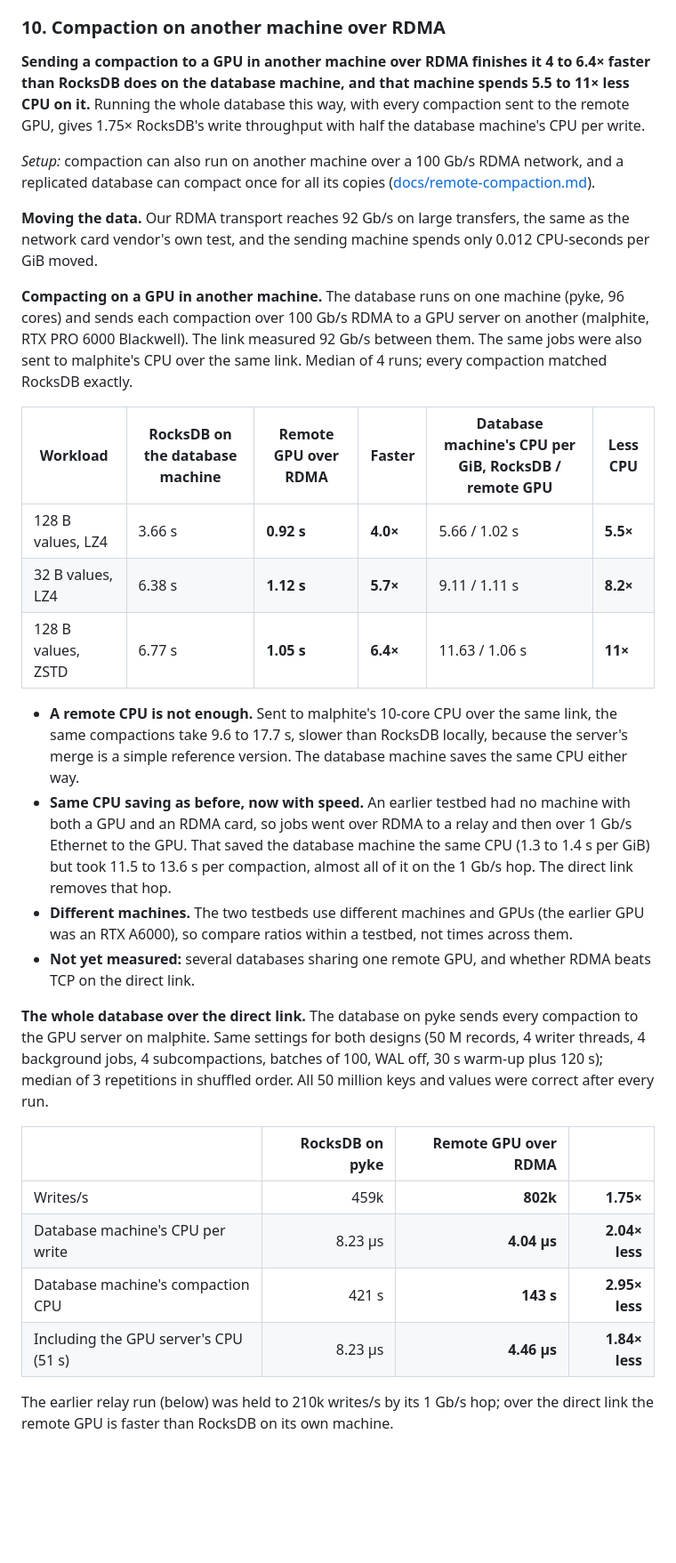
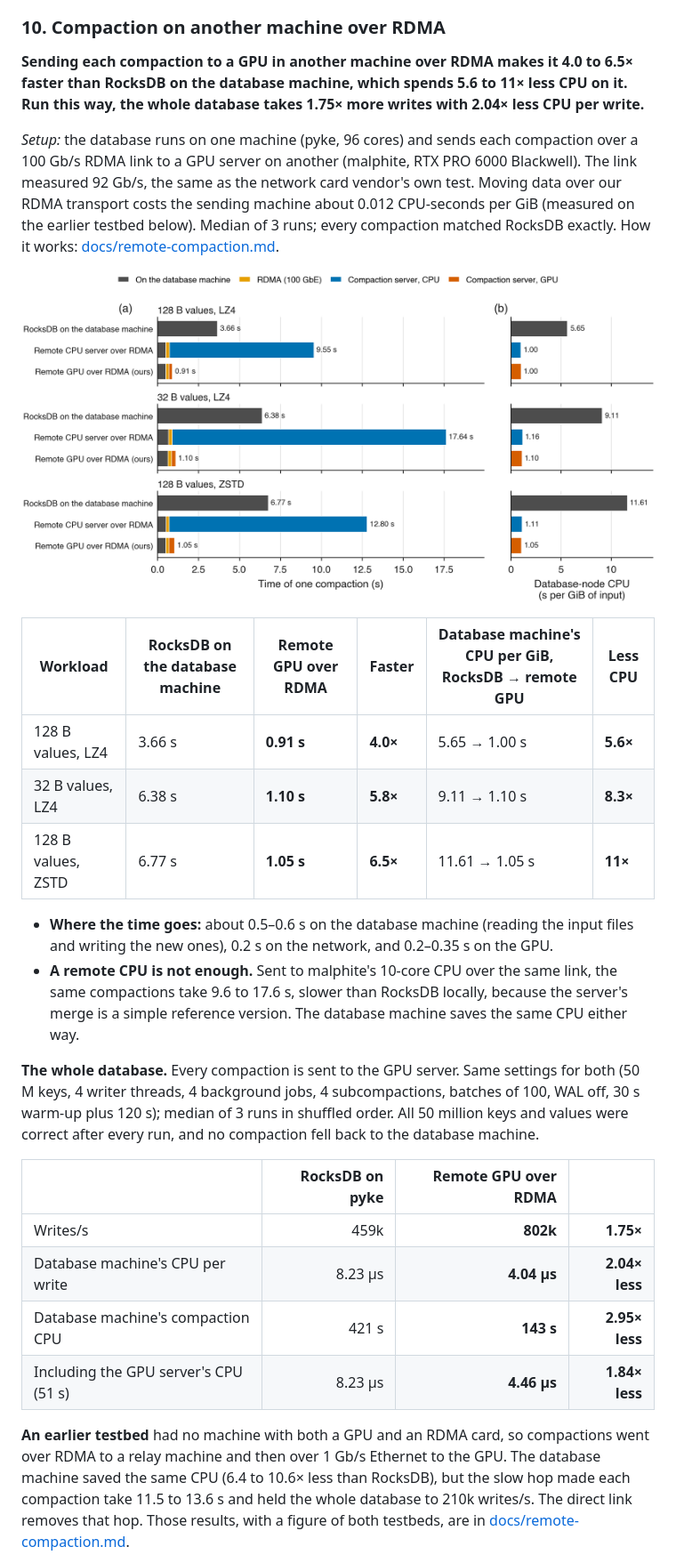
Before and after one commit to saifaldin14/lsm-tree, a Markdown page: README.md, the part around one of its changes. Shown at 89% size. GitHub-like rendering; pictures changed too: publication/figures/fig24_rdma_direct.png (added); blank space fills up the shorter version.

```diff
--- a/README.md
+++ b/README.md
@@ -507,49 +507,35 @@ LevelDB and run without compression), so they are reported in
 
 ### 10. Compaction on another machine over RDMA
 
-**Sending a compaction to a GPU in another machine over RDMA finishes it 4 to 6.4× faster
-than RocksDB does on the database machine, and that machine spends 5.5 to 11× less CPU on
-it.** Running the whole database this way, with every compaction sent to the remote GPU, gives
-1.75× RocksDB's write throughput with half the database machine's CPU per write.
+**Sending each compaction to a GPU in another machine over RDMA makes it 4.0 to 6.5× faster
+than RocksDB on the database machine, which spends 5.6 to 11× less CPU on it. Run this way,
+the whole database takes 1.75× more writes with 2.04× less CPU per write.**
 
-*Setup:* compaction can also run on another machine over a 100 Gb/s RDMA network, and a
-replicated database can compact once for all its copies
-([docs/remote-compaction.md](docs/remote-compaction.md)).
+*Setup:* the database runs on one machine (pyke, 96 cores) and sends each compaction over a
+100 Gb/s RDMA link to a GPU server on another (malphite, RTX PRO 6000 Blackwell). The link
+measured 92 Gb/s, the same as the network card vendor's own test. Moving data over our RDMA
+transport costs the sending machine about 0.012 CPU-seconds per GiB (measured on the
+earlier testbed below). Median of 3 runs; every compaction matched
+RocksDB exactly. How it works: [docs/remote-compaction.md](docs/remote-compaction.md).
 
-**Moving the data.** Our RDMA transport reaches 92 Gb/s on large transfers, the same as the
-network card vendor's own test, and the sending machine spends only 0.012 CPU-seconds per
-GiB moved.
+![Compaction on a remote GPU and a remote CPU over RDMA](publication/figures/fig24_rdma_direct.png)
 
-**Compacting on a GPU in another machine.** The database runs on one machine (pyke, 96
-cores) and sends each compaction over 100 Gb/s RDMA to a GPU server on another (malphite,
-RTX PRO 6000 Blackwell). The link measured 92 Gb/s between them. The same jobs were also
-sent to malphite's CPU over the same link. Median of 4 runs; every compaction matched
-RocksDB exactly.
+| Workload | RocksDB on the database machine | Remote GPU over RDMA | Faster | Database machine's CPU per GiB, RocksDB → remote GPU | Less CPU |
+|---|---|---|---|---|---|
+| 128 B values, LZ4 | 3.66 s | **0.91 s** | **4.0×** | 5.65 → 1.00 s | **5.6×** |
+| 32 B values, LZ4 | 6.38 s | **1.10 s** | **5.8×** | 9.11 → 1.10 s | **8.3×** |
+| 128 B values, ZSTD | 6.77 s | **1.05 s** | **6.5×** | 11.61 → 1.05 s | **11×** |
 
-| Workload | RocksDB on the database machine | Remote GPU over RDMA | Faster | Database machine's CPU per GiB, RocksDB / remote GPU | Less CPU |
-|---|---|---|---|---|---|
-| 128 B values, LZ4 | 3.66 s | **0.92 s** | **4.0×** | 5.66 / 1.02 s | **5.5×** |
-| 32 B values, LZ4 | 6.38 s | **1.12 s** | **5.7×** | 9.11 / 1.11 s | **8.2×** |
-| 128 B values, ZSTD | 6.77 s | **1.05 s** | **6.4×** | 11.63 / 1.06 s | **11×** |
+- **Where the time goes:** about 0.5–0.6 s on the database machine (reading the input
+  files and writing the new ones), 0.2 s on the network, and 0.2–0.35 s on the GPU.
+- **A remote CPU is not enough.** Sent to malphite's 10-core CPU over the same link, the
+  same compactions take 9.6 to 17.6 s, slower than RocksDB locally, because the server's
+  merge is a simple reference version. The database machine saves the same CPU either way.
 
-- **A remote CPU is not enough.** Sent to malphite's 10-core CPU over the same link, the
-  same compactions take 9.6 to 17.7 s, slower than RocksDB locally, because the server's
-  merge is a simple reference version. The database machine saves the same CPU either way.
-- **Same CPU saving as before, now with speed.** An earlier testbed had no machine with
-  both a GPU and an RDMA card, so jobs went over RDMA to a relay and then over 1 Gb/s
-  Ethernet to the GPU. That saved the database machine the same CPU (1.3 to 1.4 s per GiB)
-  but took 11.5 to 13.6 s per compaction, almost all of it on the 1 Gb/s hop. The direct
-  link removes that hop.
-- **Different machines.** The two testbeds use different machines and GPUs (the earlier
-  GPU was an RTX A6000), so compare ratios within a testbed, not times across them.
-- **Not yet measured:** several databases sharing one remote GPU, and whether RDMA beats
-  TCP on the direct link.
-
-**The whole database over the direct link.** The database on pyke sends every compaction
-to the GPU server on malphite. Same settings for both designs (50 M records, 4 writer
-threads, 4 background jobs, 4 subcompactions, batches of 100, WAL off, 30 s warm-up plus
-120 s); median of 3 repetitions in shuffled order. All 50 million keys and values were
-correct after every run.
+**The whole database.** Every compaction is sent to the GPU server. Same settings for both
+(50 M keys, 4 writer threads, 4 background jobs, 4 subcompactions, batches of 100, WAL off,
+30 s warm-up plus 120 s); median of 3 runs in shuffled order. All 50 million keys and
+values were correct after every run, and no compaction fell back to the database machine.
 
 | | RocksDB on pyke | Remote GPU over RDMA | |
 |---|---:|---:|---:|
@@ -558,6 +544,10 @@ correct after every run.
 | Database machine's compaction CPU | 421 s | **143 s** | **2.95× less** |
 | Including the GPU server's CPU (51 s) | 8.23 µs | **4.46 µs** | **1.84× less** |
 
-The earlier relay run (below) was held to 210k writes/s by its 1 Gb/s hop; over the
-direct link the remote GPU is faster than RocksDB on its own machine.
+**An earlier testbed** had no machine with both a GPU and an RDMA card, so compactions went
+over RDMA to a relay machine and then over 1 Gb/s Ethernet to the GPU. The database
+machine saved the same CPU (6.4 to 10.6× less than RocksDB), but the slow hop made each
+compaction take 11.5 to 13.6 s and held the whole database to 210k writes/s. The direct
+link removes that hop. Those results, with a figure of both testbeds, are in
+[docs/remote-compaction.md](docs/remote-compaction.md).
 
```
Also changed, not shown: other parts of README.md (+3 -29 lines), docs/remote-compaction.md (+6 -0 lines), publication/RELATED-WORK.md (+4 -2 lines), publication/figures/fig23_rdma_gpu.png, 3 other files.
